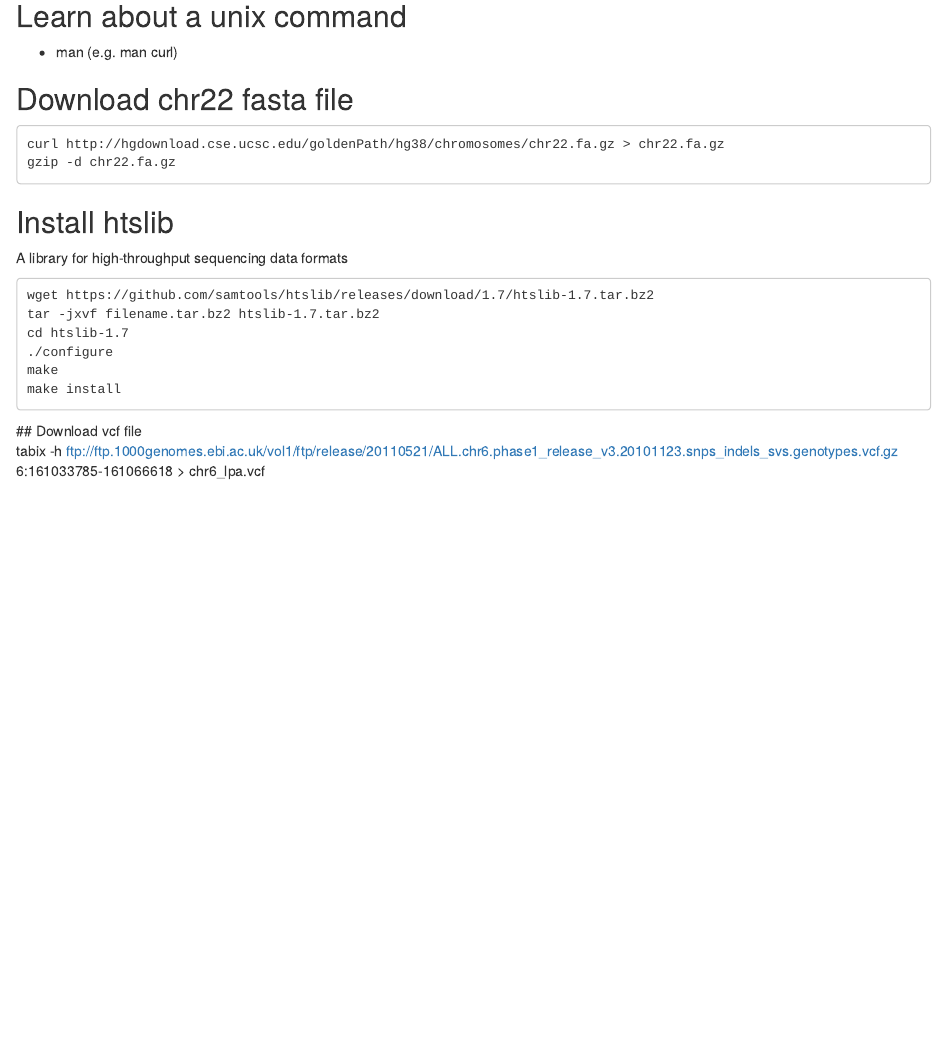
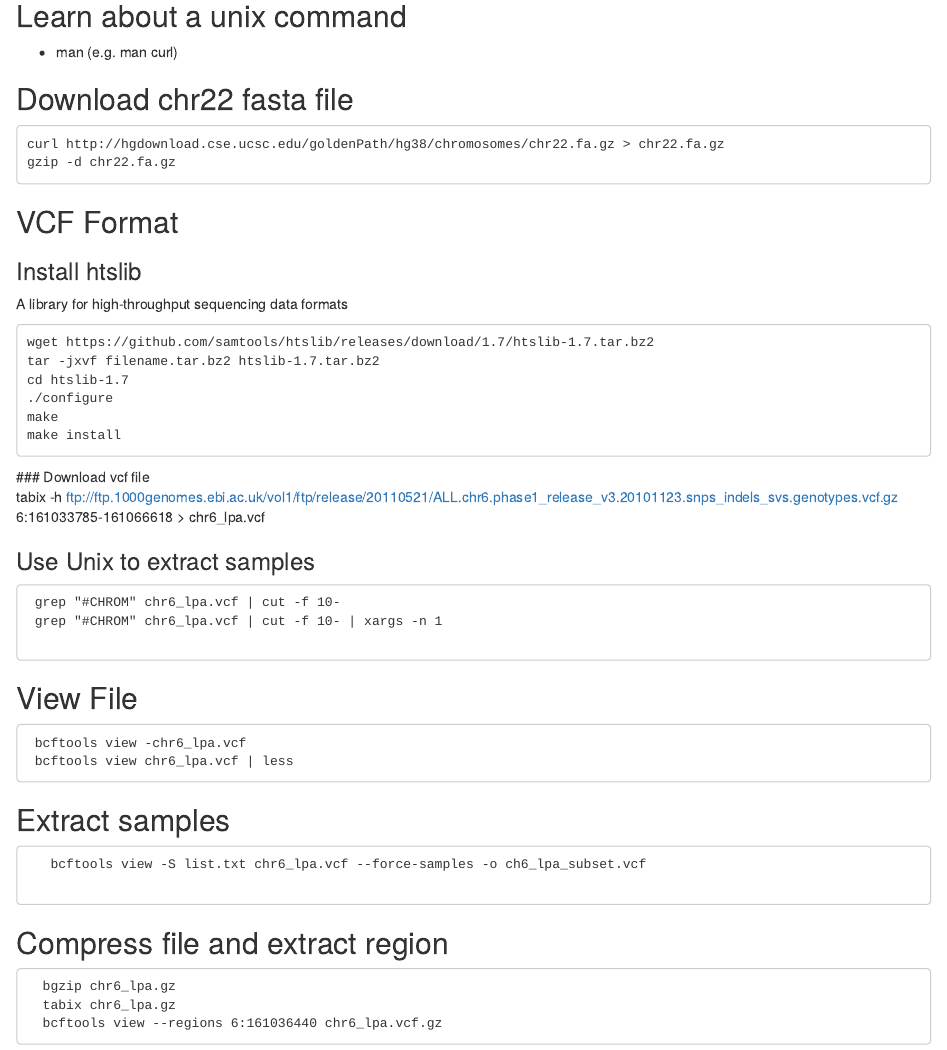
Before and after one commit to genepi/ngs-class, an R Markdown document (day1/commands.Rmd): the page in a window 1100 px wide, from 80 px down. Rendered offline with R 4.5, knitr and Pandoc, with nearby package versions.

Commit message:
Update commands.Rmd

```diff
--- a/day1/commands.Rmd
+++ b/day1/commands.Rmd
@@ -9,7 +9,9 @@
     curl http://hgdownload.cse.ucsc.edu/goldenPath/hg38/chromosomes/chr22.fa.gz > chr22.fa.gz
     gzip -d chr22.fa.gz
 
-## Install htslib
+## VCF Format
+
+### Install htslib
  A library for high-throughput sequencing data formats
 
     wget https://github.com/samtools/htslib/releases/download/1.7/htslib-1.7.tar.bz2
@@ -19,5 +21,20 @@
     make
     make install
 
- ## Download vcf file
+ ### Download vcf file
      tabix -h ftp://ftp.1000genomes.ebi.ac.uk/vol1/ftp/release/20110521/ALL.chr6.phase1_release_v3.20101123.snps_indels_svs.genotypes.vcf.gz 6:161033785-161066618 > chr6_lpa.vcf
+
+### Use Unix to extract samples
+     grep "#CHROM" chr6_lpa.vcf | cut -f 10-
+     grep "#CHROM" chr6_lpa.vcf | cut -f 10- | xargs -n 1
+
+## View File
+     bcftools view -chr6_lpa.vcf
+     bcftools view chr6_lpa.vcf | less
+## Extract samples
+       bcftools view -S list.txt chr6_lpa.vcf --force-samples -o ch6_lpa_subset.vcf
+
+## Compress file and extract region
+      bgzip chr6_lpa.gz
+      tabix chr6_lpa.gz
+      bcftools view --regions 6:161036440 chr6_lpa.vcf.gz
```
